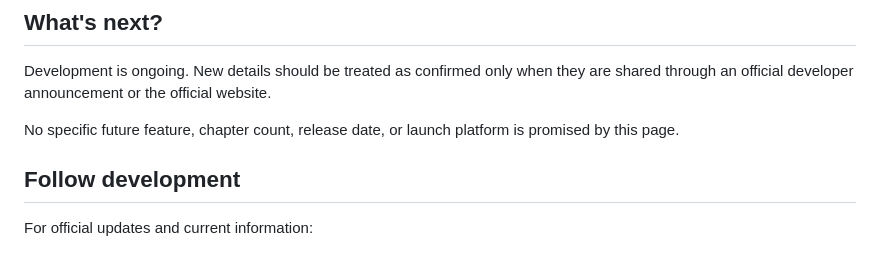
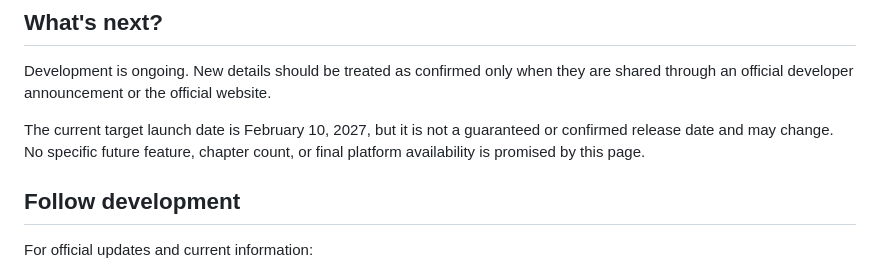
Before and after one commit to isha-arjun/neonaetherlandingpage, a Markdown page: DEVELOPMENT.md, the part around the change. Rendered like a GitHub page.

Commit message:
Align public guide facts and target date

```diff
--- a/DEVELOPMENT.md
+++ b/DEVELOPMENT.md
@@ -71,7 +71,7 @@ Specific internal workflows, team arrangements, budgets, production schedules, a
 
 Development is ongoing. New details should be treated as confirmed only when they are shared through an official developer announcement or the official website.
 
-No specific future feature, chapter count, release date, or launch platform is promised by this page.
+The current target launch date is February 10, 2027, but it is not a guaranteed or confirmed release date and may change. No specific future feature, chapter count, or final platform availability is promised by this page.
 
 ## Follow development
 
```
